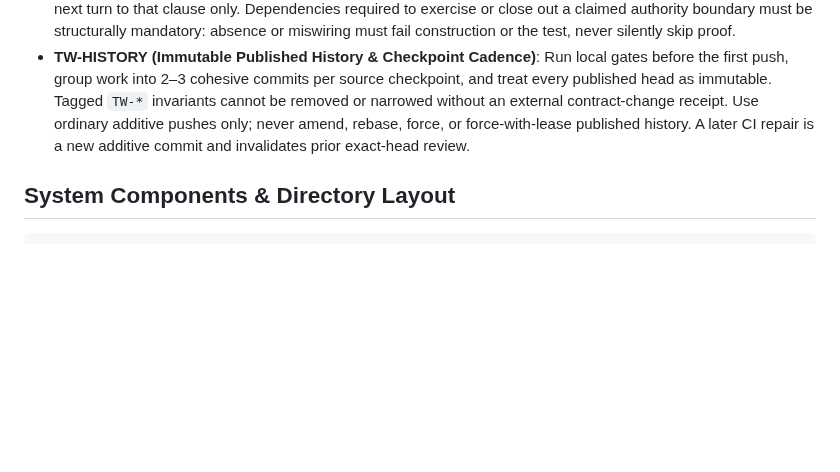
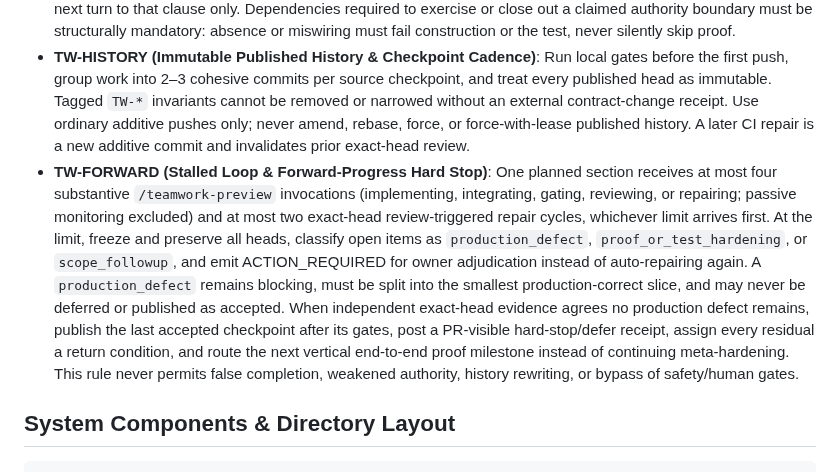
Before and after one commit to saariuslystoned/agy-computer-use, a Markdown page: AGENTS.md, the part around the change. Drawn GitHub-style; blank space fills up the shorter version.

Commit message:
docs(agents): cap stalled milestone loops

````diff
--- a/AGENTS.md
+++ b/AGENTS.md
@@ -25,6 +25,7 @@ This repository defines the production architecture, protocol specifications, Sw
 - **TW-PUBLISH (Clause Ledger & AGY Skeptic Gate)**: Before editing, the parent must map each acceptance-clause ID to an owner, production artifact, discriminating assertion, and `pending|closed|blocked` state using Antigravity task primitives. Before any push, freeze a clean local candidate SHA `S` and clause-ledger digest `L`, receive and visibly emit `SKEPTIC_PASS(S,L)` from a read-only skeptic helper auditing the integrated diff against that ledger; any repo or ledger mutation invalidates `SKEPTIC_PASS(S,L)`. Missing or narrowed clauses remain open; the parent fixes them or emits ACTION_REQUIRED. A file, case name, helper report, or green command does not close a clause by itself. The skeptic task must be visibly terminal with exact PASS(S,L) before the parent may invoke or schedule any push; skeptic and push may never run concurrently.
 - **TW-AUTHORITY (No Weakened or Vacuous Authority)**: Deleting, bypassing, or weakening pre-existing assertions is categorically prohibited. New guards require positive, negative, and error-path discrimination; when practical, prove the assertion fails on the pre-fix implementation or an injected mutant. Reject hard-coded counts, self-comparisons, unreferenced fixtures, printed names, and tests that do not execute the claimed production boundary as sole authority. A rejected clause cannot be reported fixed unless its named authority surface differs from the rejected base and its discriminator would fail that base; after the same clause is rejected twice, narrow the next turn to that clause only. Dependencies required to exercise or close out a claimed authority boundary must be structurally mandatory: absence or miswiring must fail construction or the test, never silently skip proof.
 - **TW-HISTORY (Immutable Published History & Checkpoint Cadence)**: Run local gates before the first push, group work into 2–3 cohesive commits per source checkpoint, and treat every published head as immutable. Tagged `TW-*` invariants cannot be removed or narrowed without an external contract-change receipt. Use ordinary additive pushes only; never amend, rebase, force, or force-with-lease published history. A later CI repair is a new additive commit and invalidates prior exact-head review.
+- **TW-FORWARD (Stalled Loop & Forward-Progress Hard Stop)**: One planned section receives at most four substantive `/teamwork-preview` invocations (implementing, integrating, gating, reviewing, or repairing; passive monitoring excluded) and at most two exact-head review-triggered repair cycles, whichever limit arrives first. At the limit, freeze and preserve all heads, classify open items as `production_defect`, `proof_or_test_hardening`, or `scope_followup`, and emit ACTION_REQUIRED for owner adjudication instead of auto-repairing again. A `production_defect` remains blocking, must be split into the smallest production-correct slice, and may never be deferred or published as accepted. When independent exact-head evidence agrees no production defect remains, publish the last accepted checkpoint after its gates, post a PR-visible hard-stop/defer receipt, assign every residual a return condition, and route the next vertical end-to-end proof milestone instead of continuing meta-hardening. This rule never permits false completion, weakened authority, history rewriting, or bypass of safety/human gates.
 
 ## System Components & Directory Layout
 ```text
````
